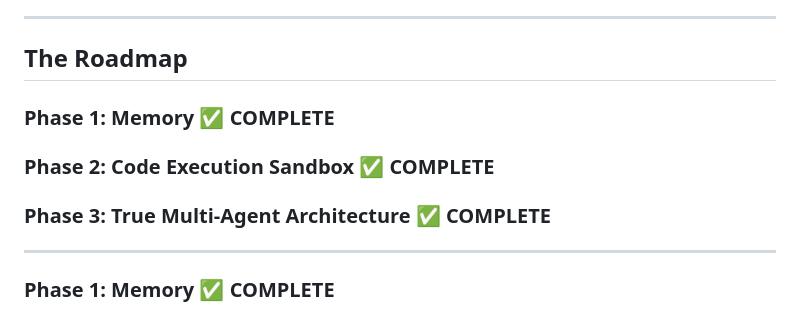
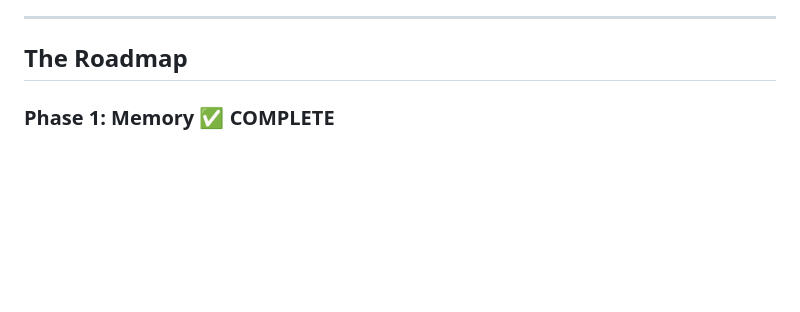
Before and after one commit to ericscalibur/Rain, a Markdown page: ROADMAP.md, the part around the change. Drawn GitHub-style; blank space fills up the shorter version.

Commit message:
docs: remove duplicate Phase 1/2/3 stub headers from roadmap

```diff
--- a/ROADMAP.md
+++ b/ROADMAP.md
@@ -92,14 +92,6 @@ The north star is this: *Rain should feel like working with a brilliant colleagu
 ---
 
 ## The Roadmap
-
-### Phase 1: Memory ✅ COMPLETE
-
-### Phase 2: Code Execution Sandbox ✅ COMPLETE
-
-### Phase 3: True Multi-Agent Architecture ✅ COMPLETE
-
----
 
 ### Phase 1: Memory ✅ COMPLETE
 
```
